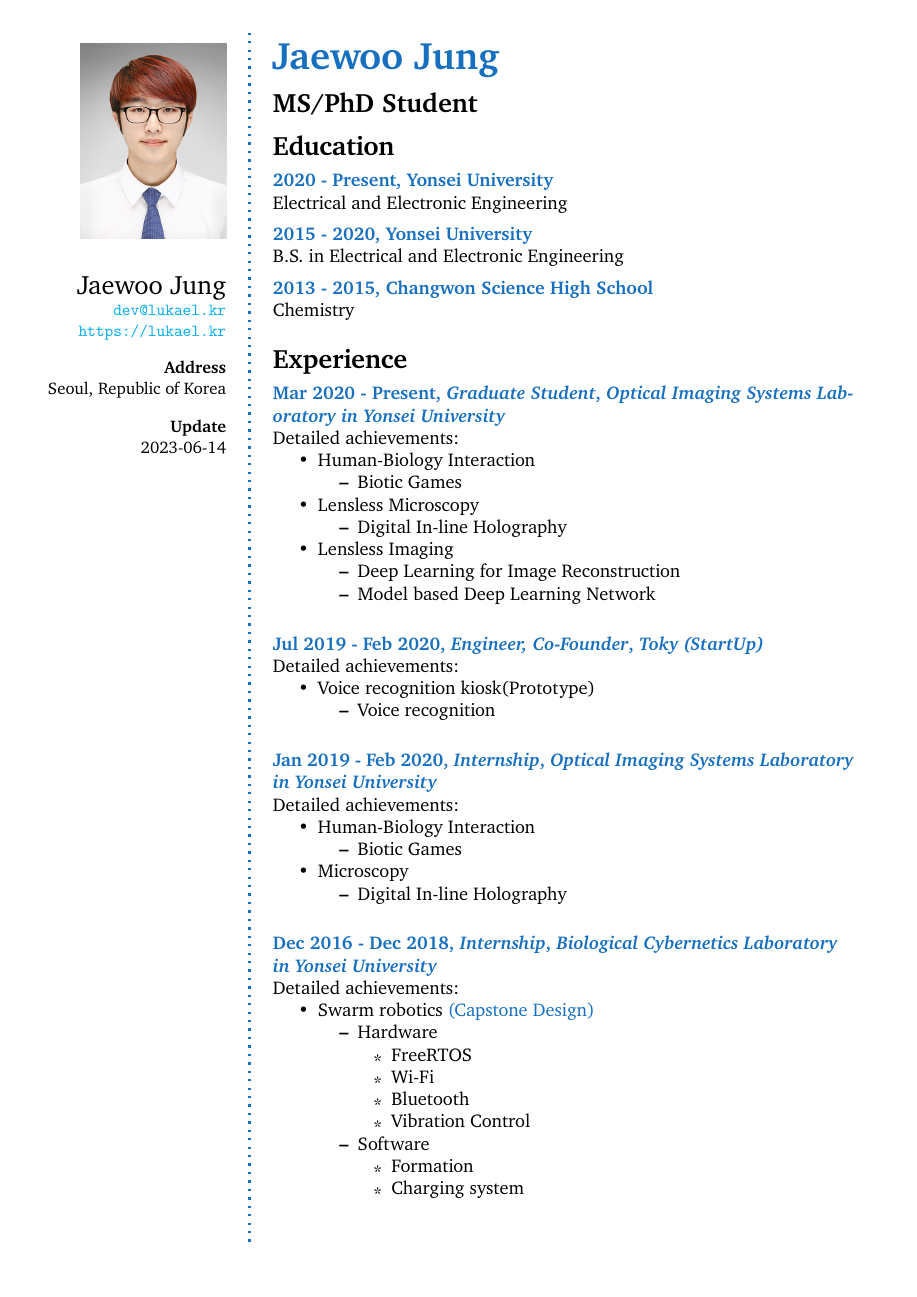
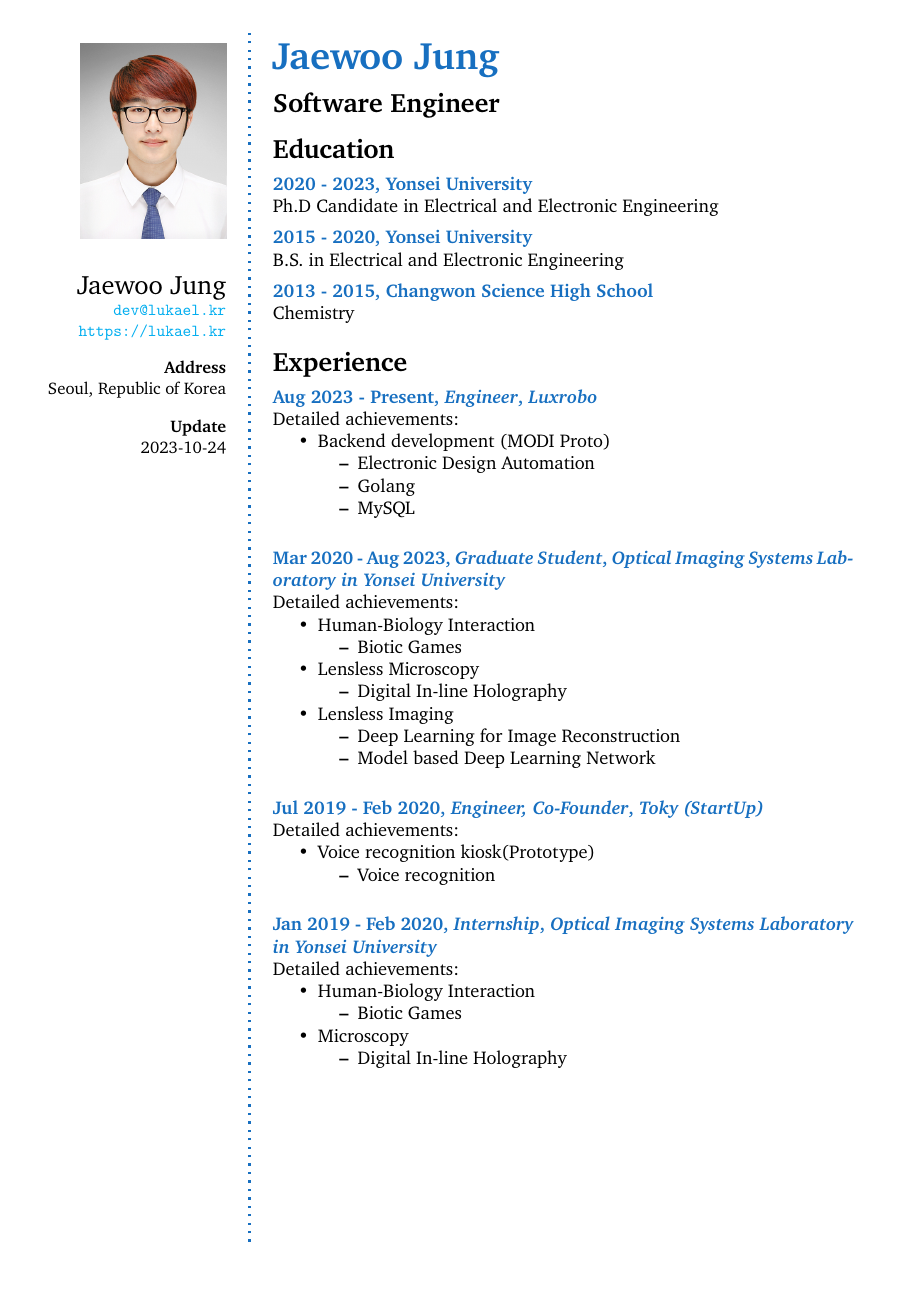
Before and after one commit to Lukael/CV, a LaTeX CV (lukael_cv.tex): page 1 of 5 before the commit and page 1 of 6 after it. Compiled offline with pdfLaTeX.

Commit message:
Update CV

```diff
--- a/lukael_cv.tex
+++ b/lukael_cv.tex
@@ -42,7 +42,7 @@ Seoul,
 Republic of Korea \\ % Address 3
 \Sep
 \textbf{Update} \\
-2023-06-14
+2023-10-24
 \vfill % Whitespace under this block to push it up under the photo
 \end{flushright}
 }
@@ -61,7 +61,7 @@ Republic of Korea \\ % Address 3
 
 \cvheading{Jaewoo Jung} % Large heading - your name
 
-\cvsubheading{MS/PhD Student} % Subheading - your occupation/specialization
+\cvsubheading{Software Engineer} % Subheading - your occupation/specialization
 
 % %----------------------------------------------------------------------------------------
 % %	ABOUT ME
@@ -78,7 +78,7 @@ Republic of Korea \\ % Address 3
 
 %------------------------------------------------
 
-\CVItem{2020 - Present, Yonsei University}{Electrical and Electronic Engineering}
+\CVItem{2020 - 2023, Yonsei University}{Ph.D Candidate in Electrical and Electronic Engineering}
 
 %------------------------------------------------
 
@@ -102,7 +102,23 @@ Republic of Korea \\ % Address 3
 
 %------------------------------------------------
 
-\CVItem{Mar 2020 - Present, \textit{Graduate Student}, \href{https://biomedia.yonsei.ac.kr}{\textit{Optical Imaging Systems Laboratory in Yonsei University}}}{
+\CVItem{Aug 2023 - Present, \textit{Engineer}, \href{https://modi.luxrobo.com/}{\textit{Luxrobo}}}{
+Detailed achievements:
+\begin{itemize}
+	\item Backend development (MODI Proto)
+	\begin{itemize}
+		\item Electronic Design Automation
+		\item Golang
+		\item MySQL
+	\end{itemize}
+\end{itemize}
+}
+\Sep
+%------------------------------------------------
+
+%------------------------------------------------
+
+\CVItem{Mar 2020 - Aug 2023, \textit{Graduate Student}, \href{https://biomedia.yonsei.ac.kr}{\textit{Optical Imaging Systems Laboratory in Yonsei University}}}{
 Detailed achievements:
 \begin{itemize}
 	\item Human-Biology Interaction
@@ -155,9 +171,16 @@ Detailed achievements:
 \end{itemize}
 }
 \Sep
+
+\clearpage % Start a new page
+
+\userinformation % Print your information in the left column
+
+\framebreak % End of the first column
+
 %------------------------------------------------
 
-\CVItem{Dec 2016 - Dec 2018, \textit{Internship}, \href{http://cog.yonsei.ac.kr/}{\textit{Biological Cybernetics Laboratory\\ in Yonsei University}}}{
+\CVItem{Aug 2016 - Dec 2018, \textit{Internship}, \href{http://cog.yonsei.ac.kr/}{\textit{Biological Cybernetics Laboratory\\ in Yonsei University}}}{
 Detailed achievements:
 \begin{itemize}
 	\item Swarm robotics \href{https://lukael.github.io/CV/doc/Various Swarm Behavior Inspired by Nature Using Vibration Locomotion Robots.pdf}{(Capstone Design)}
```
Also changed, not shown: lukael_cv.pdf, lukael_cv.tex (48 more changed lines).
